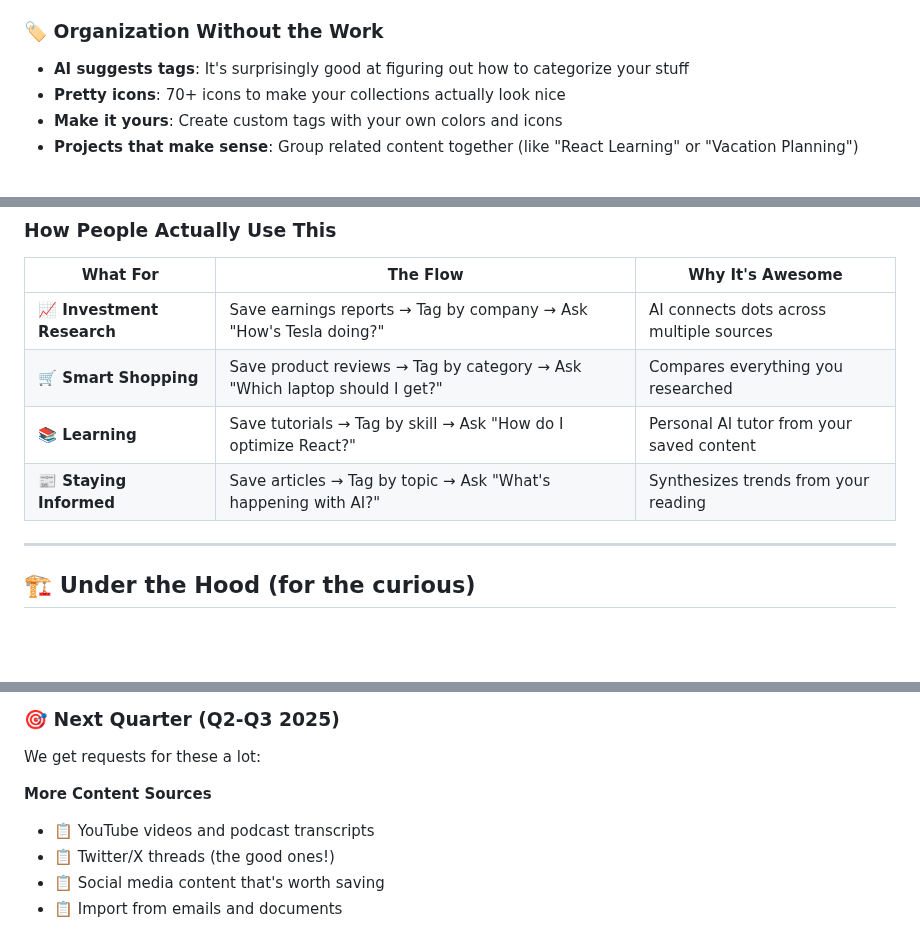
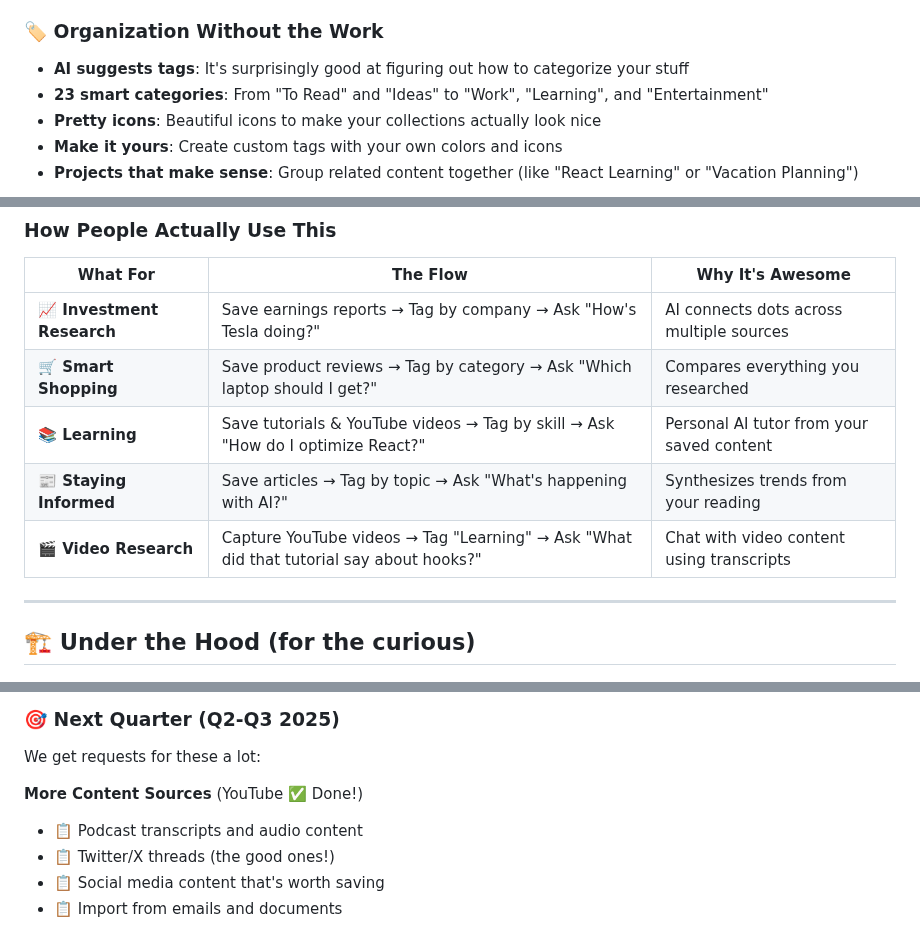
Before and after one commit to trendditcom/trenddit-memo, a Markdown page: README.md, 3 parts joined by grey strips. GitHub-like rendering; blank space fills up the shorter version.

```diff
--- a/README.md
+++ b/README.md
@@ -95,7 +96,8 @@ Here's what we've built so far (and what we're excited about):
 
 ### 🏷️ Organization Without the Work
 - **AI suggests tags**: It's surprisingly good at figuring out how to categorize your stuff
-- **Pretty icons**: 70+ icons to make your collections actually look nice
+- **23 smart categories**: From "To Read" and "Ideas" to "Work", "Learning", and "Entertainment"
+- **Pretty icons**: Beautiful icons to make your collections actually look nice
 - **Make it yours**: Create custom tags with your own colors and icons
 - **Projects that make sense**: Group related content together (like "React Learning" or "Vacation Planning")
 
@@ -270,8 +284,9 @@ Honestly, it depends on what you're doing:
 |----------|----------|------------------|
 | **📈 Investment Research** | Save earnings reports → Tag by company → Ask "How's Tesla doing?" | AI connects dots across multiple sources |
 | **🛒 Smart Shopping** | Save product reviews → Tag by category → Ask "Which laptop should I get?" | Compares everything you researched |
-| **📚 Learning** | Save tutorials → Tag by skill → Ask "How do I optimize React?" | Personal AI tutor from your saved content |
+| **📚 Learning** | Save tutorials & YouTube videos → Tag by skill → Ask "How do I optimize React?" | Personal AI tutor from your saved content |
 | **📰 Staying Informed** | Save articles → Tag by topic → Ask "What's happening with AI?" | Synthesizes trends from your reading |
+| **🎬 Video Research** | Capture YouTube videos → Tag "Learning" → Ask "What did that tutorial say about hooks?" | Chat with video content using transcripts |
 
 ---
 
@@ -364,8 +387,8 @@ We're pretty excited about what we've shipped recently:
 
 We get requests for these a lot:
 
-**More Content Sources**
-- 📋 YouTube videos and podcast transcripts
+**More Content Sources** (YouTube ✅ Done!)
+- 📋 Podcast transcripts and audio content
 - 📋 Twitter/X threads (the good ones!)
 - 📋 Social media content that's worth saving
 - 📋 Import from emails and documents
```
Also changed, not shown: other parts of README.md (+33 -12 lines).
